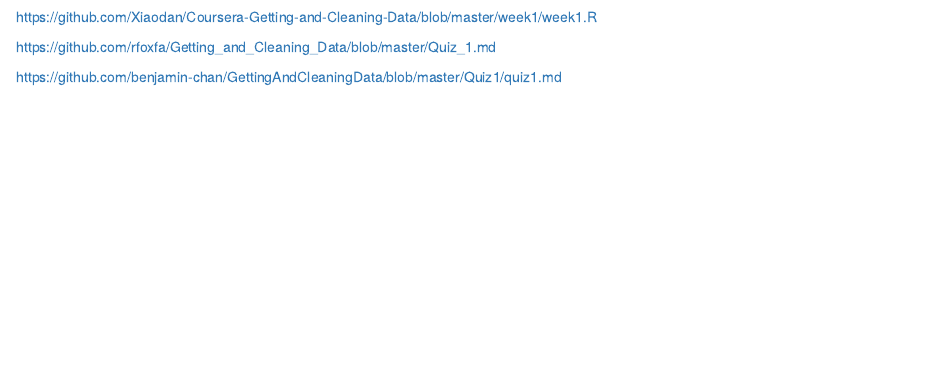
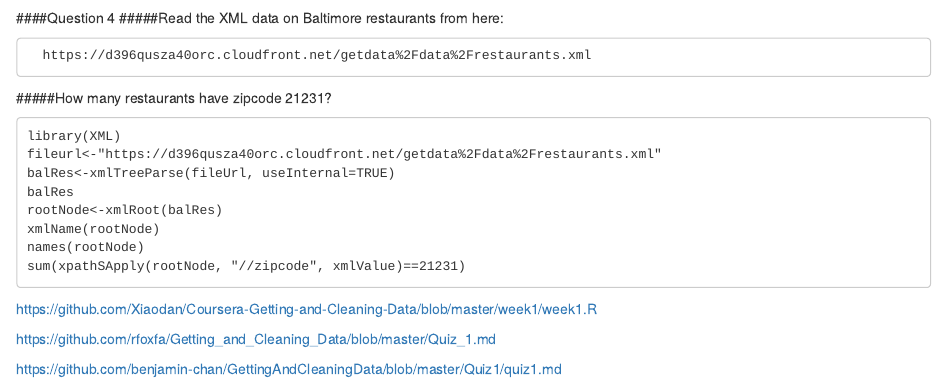
Before and after one commit to cynthia0611/Cousera-Getting-and-Cleaning-Data, an R Markdown document (Week-1/Quiz 1.Rmd): the page in a window 1100 px wide, from 1670 px down before the commit and from 1500 px down after it. Rendered offline with R 4.5, knitr and Pandoc, with nearby package versions.

Commit message:
Update Quiz 1.Rmd

````diff
--- a/Week-1/Quiz 1.Rmd
+++ b/Week-1/Quiz 1.Rmd
@@ -101,8 +101,23 @@
 sum(dat$Zip*dat$Ext,na.rm=T)
 # [1] 36534720
 ```
+-----------------------------------------------------------------
+####Question 4
+#####Read the XML data on Baltimore restaurants from here:
 
+      https://d396qusza40orc.cloudfront.net/getdata%2Fdata%2Frestaurants.xml
 
+#####How many restaurants have zipcode 21231?
+```
+library(XML)
+fileurl<-"https://d396qusza40orc.cloudfront.net/getdata%2Fdata%2Frestaurants.xml"
+balRes<-xmlTreeParse(fileUrl, useInternal=TRUE)
+balRes
+rootNode<-xmlRoot(balRes)
+xmlName(rootNode)
+names(rootNode)
+sum(xpathSApply(rootNode, "//zipcode", xmlValue)==21231)
+```
 
 
 
````
